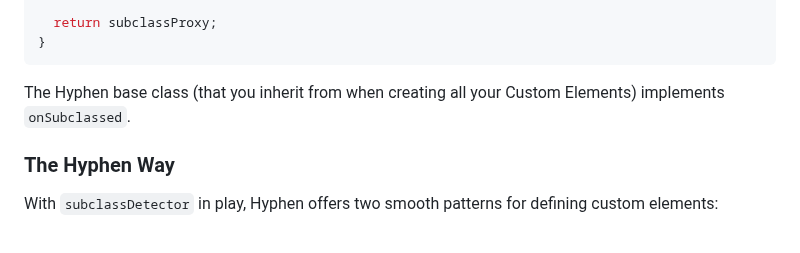
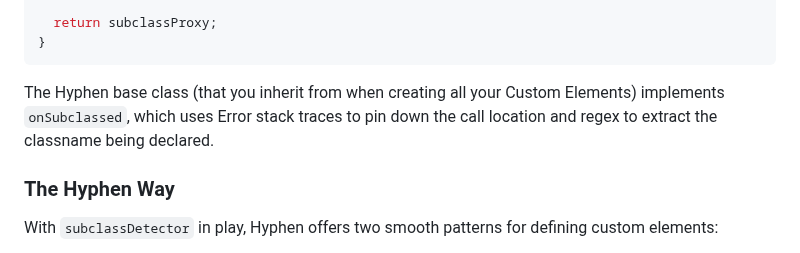
Before and after one commit to o0101/-, a Markdown page: posts/classy-magic.md, the part around the change. Rendered like a GitHub page.

Commit message:
Update classy-magic.md
Signed-off-by: Cris <22254235+00000o1@users.noreply.github.com>

````diff
--- a/posts/classy-magic.md
+++ b/posts/classy-magic.md
@@ -66,7 +66,7 @@ function subclassDetector(superclass, onSubclassed) {
 }
 ```
 
-The Hyphen base class (that you inherit from when creating all your Custom Elements) implements `onSubclassed`.
+The Hyphen base class (that you inherit from when creating all your Custom Elements) implements `onSubclassed`, which uses Error stack traces to pin down the call location and regex to extract the classname being declared.
 
 ### The Hyphen Way
 
````
